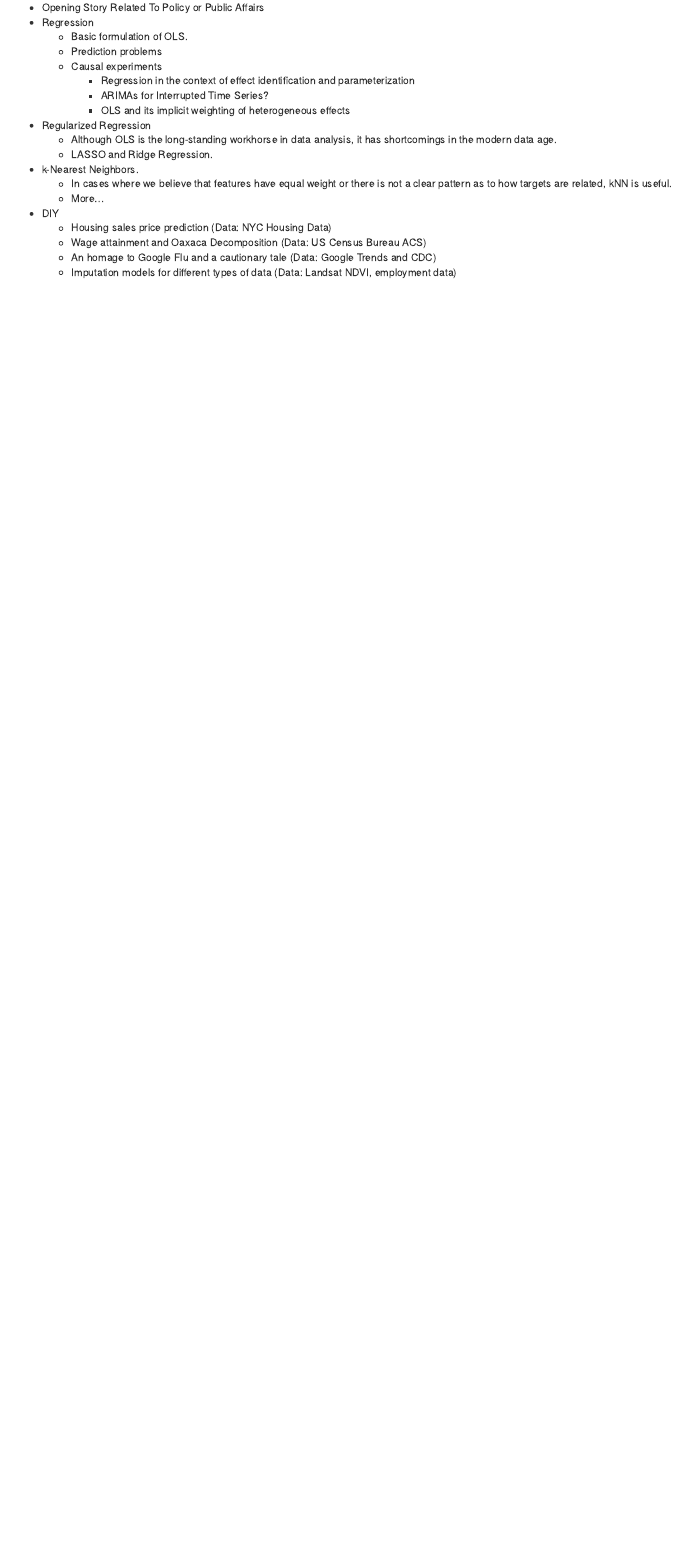
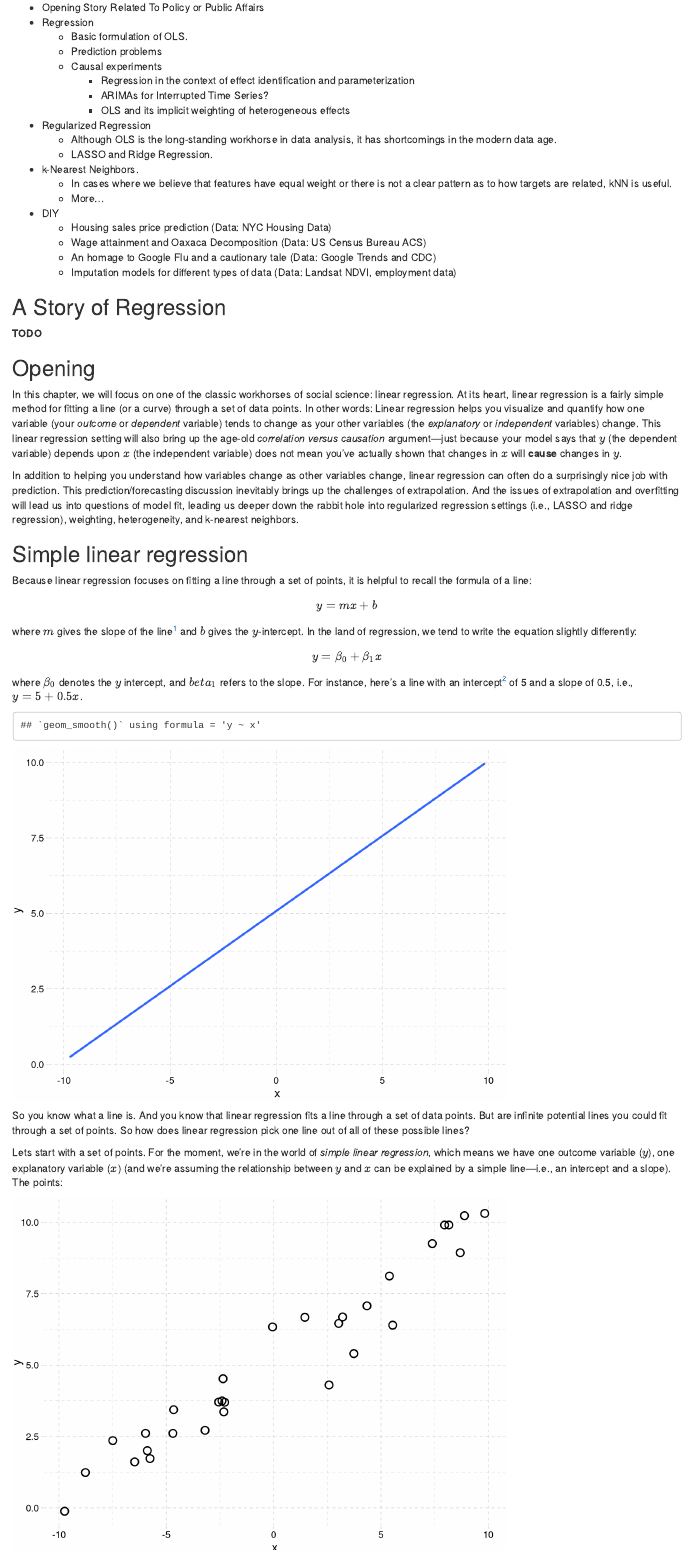
Before and after one commit to datascience-book/textbook, an R Markdown document (chapter8/chapter8.Rmd): the page in a window 1100 px wide, from 340 px down. Rendered offline with R 4.5, knitr and Pandoc, with nearby package versions.

Commit message:
ch8 outline and beginning or simple linear regression

````diff
--- a/chapter8/chapter8.Rmd
+++ b/chapter8/chapter8.Rmd
@@ -25,3 +30,54 @@ __Outline__
   - Wage attainment and Oaxaca Decomposition (Data: US Census Bureau ACS)
   - An homage to Google Flu and a cautionary tale (Data: Google Trends and CDC)
   - Imputation models for different types of data (Data: Landsat NDVI, employment data)
+
+## A Story of Regression
+
+__TODO__
+
+## Opening
+
+In this chapter, we will focus on one of the classic workhorses of social science: linear regression. At its heart, linear regression is a fairly simple method for fitting a line (or a curve) through a set of data points. In other words: Linear regression helps you visualize and quantify how one variable (your _outcome_ or _dependent_ variable) tends to change as your other variables (the _explanatory_ or _independent_ variables) change. This linear regression setting will also bring up the age-old _correlation versus causation_ argument—just because your model says that $y$ (the dependent variable) depends upon $x$ (the independent variable) does not mean you've actually shown that changes in $x$ will __cause__ changes in $y$.
+
+In addition to helping you understand how variables change as other variables change, linear regression can often do a surprisingly nice job with prediction. This prediction/forecasting discussion inevitably brings up the challenges of extrapolation. And the issues of extrapolation and overfitting will lead us into questions of model fit, leading us deeper down the rabbit hole into regularized regression settings (i.e., LASSO and ridge regression), weighting, heterogeneity, and k-nearest neighbors.
+
+## Simple linear regression
+
+Because linear regression focuses on fitting a line through a set of points, it is helpful to recall the formula of a line:
+
+$$ y = mx + b $$
+
+where $m$ gives the slope of the line^[Recall the "classic" definition of slope: rise over run (or the change in $y$ divided by the change in $x$).] and $b$ gives the $y$-intercept. In the land of regression, we tend to write the equation slightly differently:
+
+$$ y = \beta_0 + \beta_1 x $$
+
+where $\beta_0$ denotes the $y$ intercept, and $beta_1$ refers to the slope. For instance, here's a line with an intercept^[Regression jargon: You will generally hear/see "intercept" rather than "$y$ intercept".] of 5 and a slope of 0.5, i.e., $y = 5 + 0.5 x$.
+
+```{r, ch8 line equation, echo = F}
+  # Set seed
+  set.seed(1)
+  # Sample size
+  n <- 30
+  # Parameters
+  b0 <- 5
+  b1 <- 0.5
+  # Create the data
+  reg_dt <- data.table(
+    x = runif(n = n, min = -10, max = 10),
+    v = rnorm(n = n, mean = 0, sd = 1)
+    )
+  reg_dt[, y := b0 + b1 * x + v]
+  # Plot best-fit line
+  ggplot(data = reg_dt, aes(x = x, y = y)) +
+    stat_smooth(method = lm, se = F) +
+    theme_pander()
+```
+
+So you know what a line is. And you know that linear regression fits a line through a set of data points. But are infinite potential lines you could fit through a set of points. So how does linear regression pick one line out of all of these possible lines?
+
+Lets start with a set of points. For the moment, we're in the world of _simple linear regression_, which means we have one outcome variable ($y$), one explanatory variable ($x$) (and we're assuming the relationship between $y$ and $x$ can be explained by a simple line—i.e., an intercept and a slope). The points:
+```{r, ch8 points, echo = F}
+  # Plot the points
+  ggplot(data = reg_dt, aes(x = x, y = y)) +
+    geom_point(size = 3, shape = 1, stroke = 1) +
+    theme_pander()
````
Also changed, not shown: chapter8/chapter8.Rmd (29 more changed lines).
